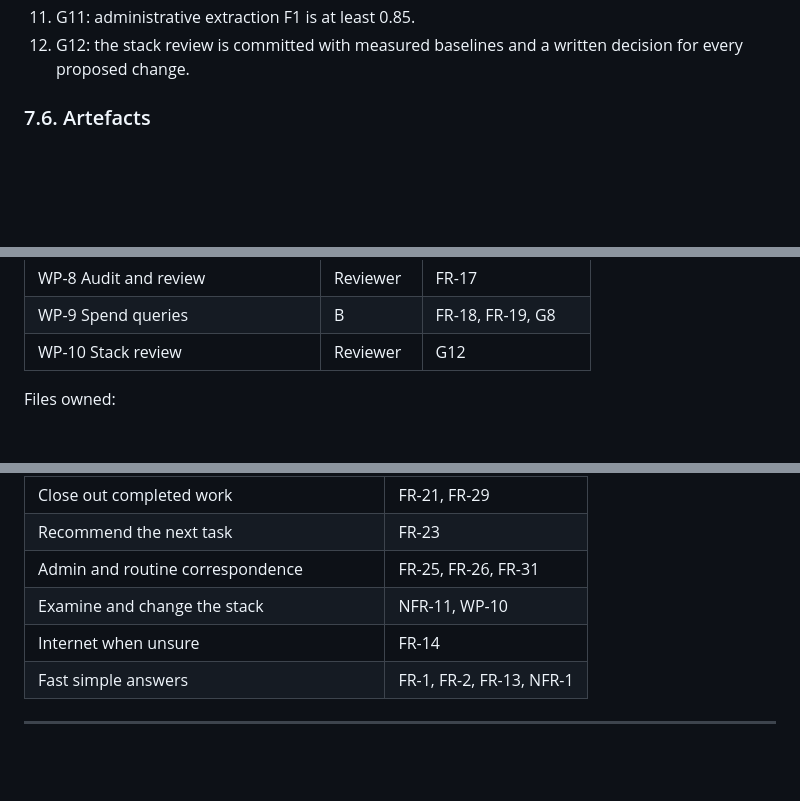
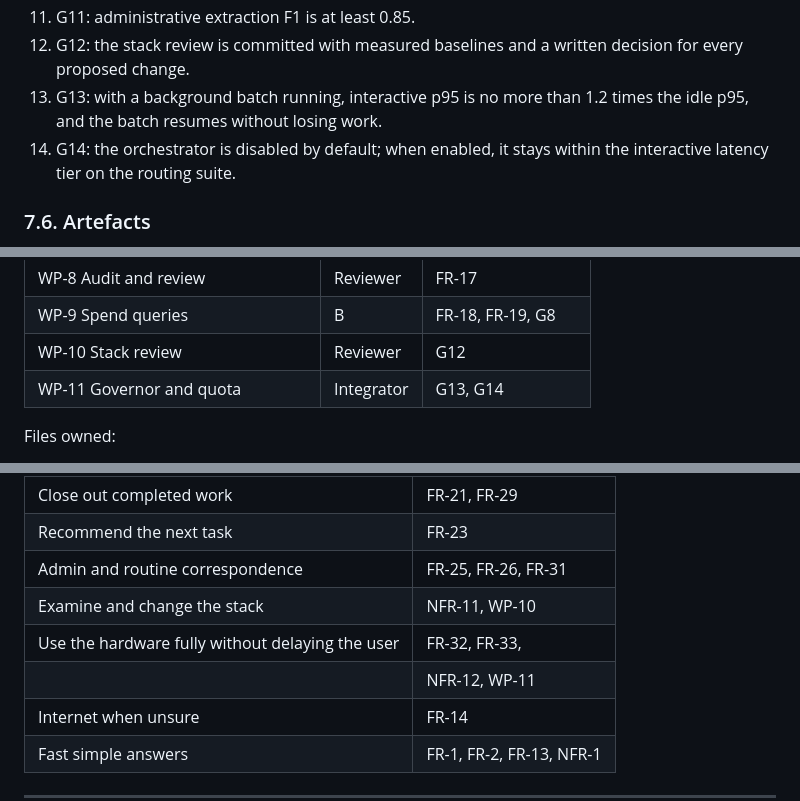
Before and after one commit to wazzuck/heathandcity, a Markdown page: docs/PRACTICE_VAULT_SECRETARY_REQUIREMENTS.md, 3 parts joined by grey strips. Drawn GitHub-style; blank space fills up the shorter version.

```diff
--- a/docs/PRACTICE_VAULT_SECRETARY_REQUIREMENTS.md
+++ b/docs/PRACTICE_VAULT_SECRETARY_REQUIREMENTS.md
@@ -658,6 +704,10 @@ the simulation group that proves it.
 11. G11: administrative extraction F1 is at least 0.85.
 12. G12: the stack review is committed with measured baselines and a
     written decision for every proposed change.
+13. G13: with a background batch running, interactive p95 is no more than
+    1.2 times the idle p95, and the batch resumes without losing work.
+14. G14: the orchestrator is disabled by default; when enabled, it stays
+   within the interactive latency tier on the routing suite.
 
 ### 7.6. Artefacts
 
@@ -688,6 +738,7 @@ integrator.
 | WP-8 Audit and review | Reviewer | FR-17 |
 | WP-9 Spend queries | B | FR-18, FR-19, G8 |
 | WP-10 Stack review | Reviewer | G12 |
+| WP-11 Governor and quota | Integrator | G13, G14 |
 
 Files owned:
 
@@ -755,6 +809,8 @@ Rules:
 | Recommend the next task | FR-23 |
 | Admin and routine correspondence | FR-25, FR-26, FR-31 |
 | Examine and change the stack | NFR-11, WP-10 |
+| Use the hardware fully without delaying the user | FR-32, FR-33, |
+| | NFR-12, WP-11 |
 | Internet when unsure | FR-14 |
 | Fast simple answers | FR-1, FR-2, FR-13, NFR-1 |
 
```
Also changed, not shown: other parts of docs/PRACTICE_VAULT_SECRETARY_REQUIREMENTS.md (+49 -0 lines).
